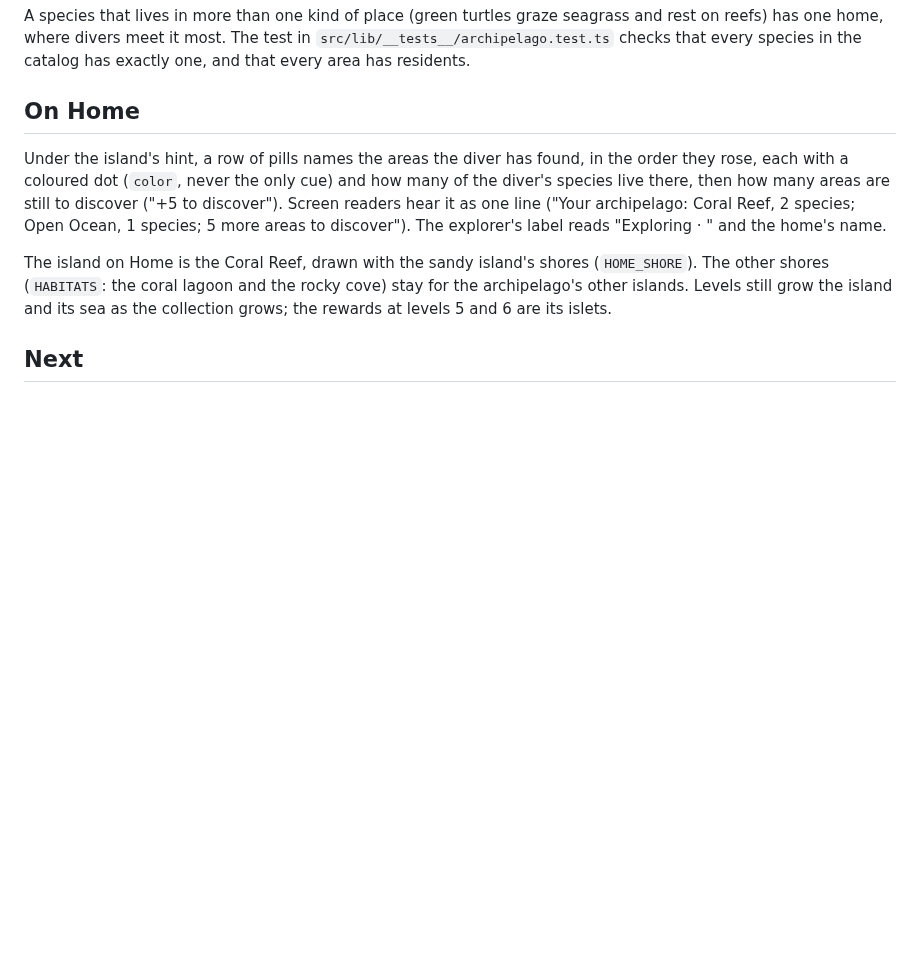
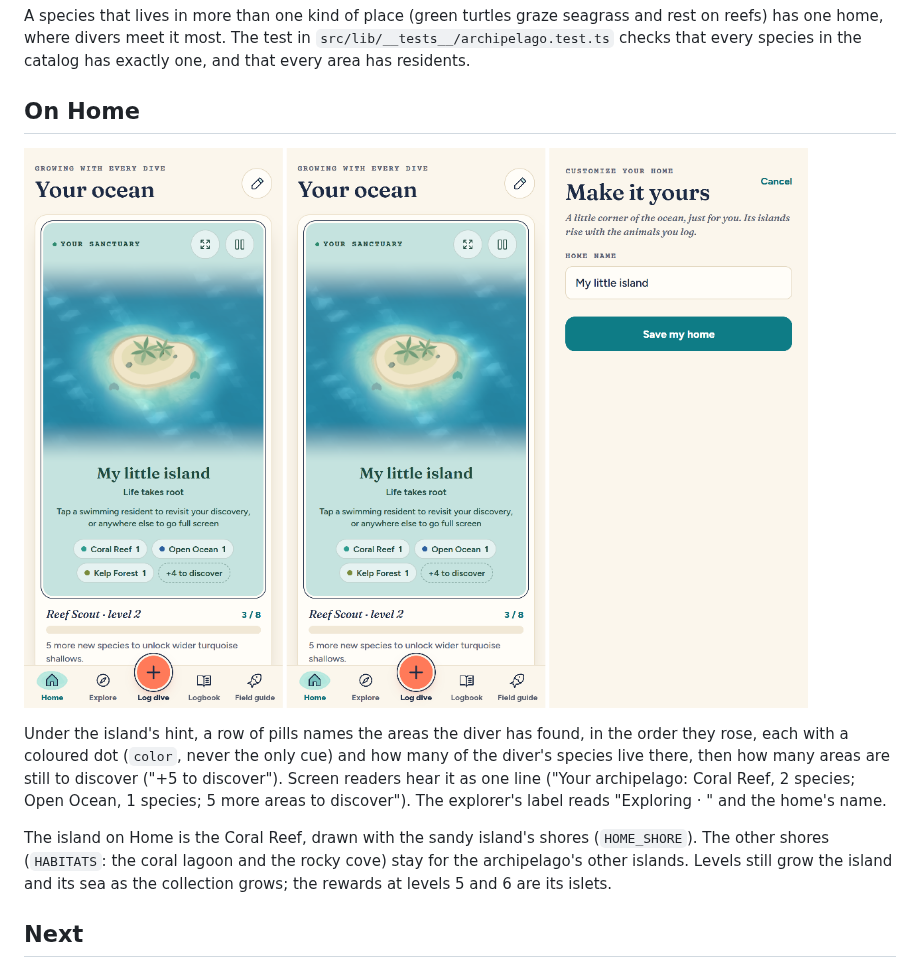
Before and after one commit to OmarOzalp/scubago, a Markdown page: docs/archipelago.md, the part around the change. Rendered like a GitHub page; pictures changed too: docs/art-previews/archipelago-home.png (added); blank space fills up the shorter version.

Commit message:
Archipelago: a preview of Home with three areas found, and the editor
Co-Authored-By: Claude Opus 5.5 <noreply@anthropic.com>
Claude-Session: https://claude.ai/code/session_01N27qRU2TToE7qqg2TAdULW

```diff
--- a/docs/archipelago.md
+++ b/docs/archipelago.md
@@ -23,6 +23,8 @@ one, and that every area has residents.
 
 ## On Home
 
+![Home with three areas found (left two), and the editor without the shores picker](art-previews/archipelago-home.png)
+
 Under the island's hint, a row of pills names the areas the diver has found, in the order
 they rose, each with a coloured dot (`color`, never the only cue) and how many of the diver's
 species live there, then how many areas are still to discover ("+5 to discover"). Screen
```
